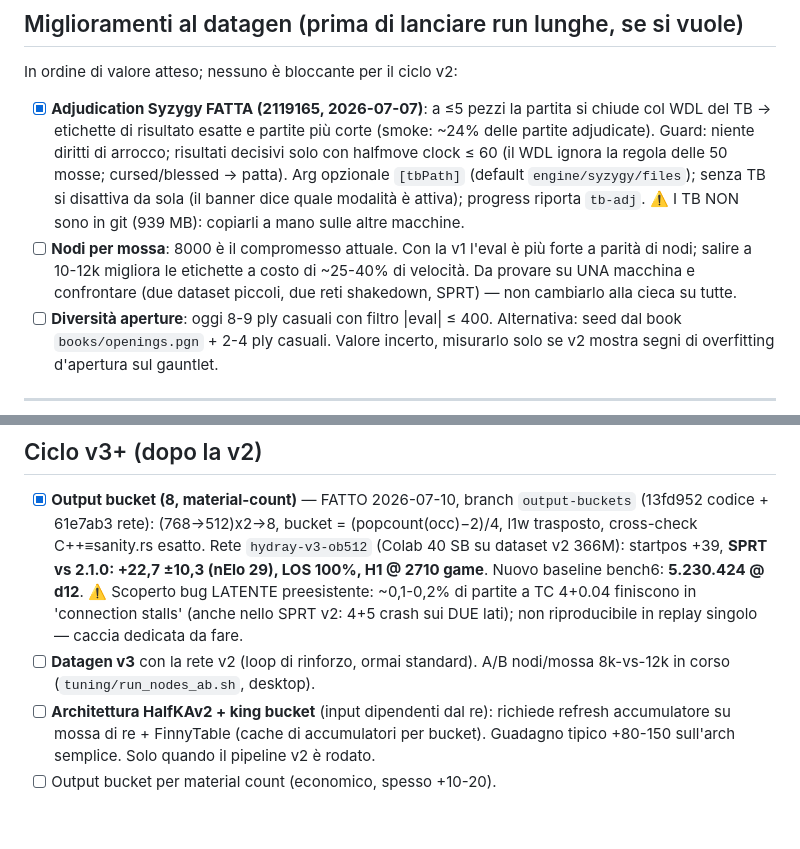
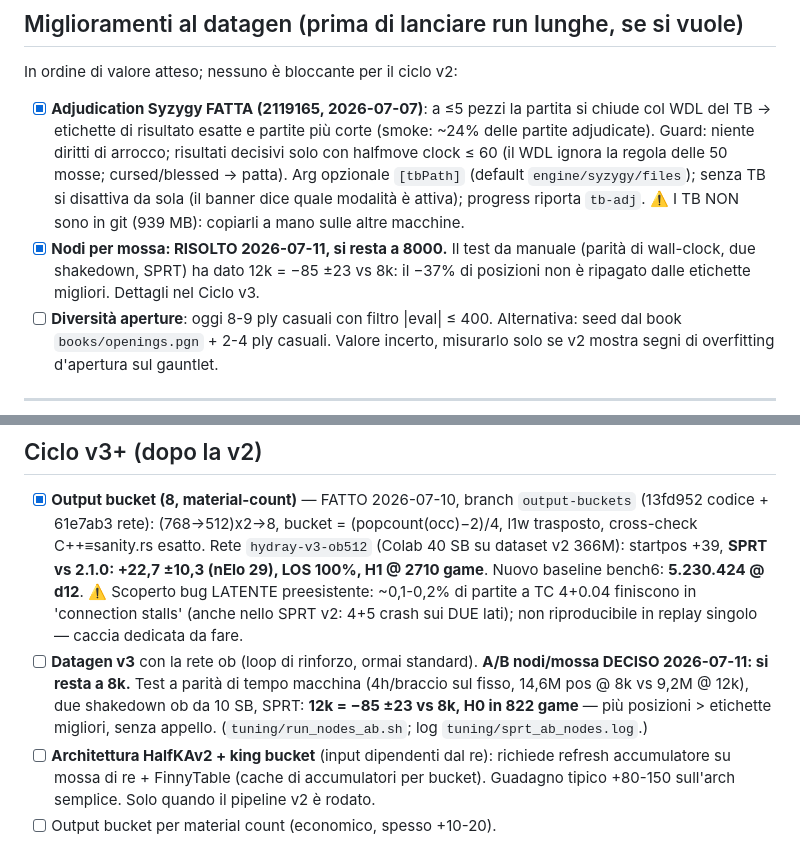
Before and after one commit to ThomasGhione/chess_engine, a Markdown page: NNUE_PLAN.md, 2 parts joined by grey strips. Drawn GitHub-style; blank space fills up the shorter version.

Commit message:
DOC: A/B nodi/mossa deciso — datagen v3 a 8k (12k = -85 +/-23, H0 @ 822 game)

```diff
--- a/NNUE_PLAN.md
+++ b/NNUE_PLAN.md
@@ -73,11 +73,10 @@ In ordine di valore atteso; nessuno è bloccante per il ciclo v2:
       `[tbPath]` (default `engine/syzygy/files`); senza TB si disattiva da sola
       (il banner dice quale modalità è attiva); progress riporta `tb-adj`.
       ⚠️ I TB NON sono in git (939 MB): copiarli a mano sulle altre macchine.
-- [ ] **Nodi per mossa**: 8000 è il compromesso attuale. Con la v1 l'eval è
-      più forte a parità di nodi; salire a 10-12k migliora le etichette a
-      costo di ~25-40% di velocità. Da provare su UNA macchina e confrontare
-      (due dataset piccoli, due reti shakedown, SPRT) — non cambiarlo alla
-      cieca su tutte.
+- [x] **Nodi per mossa: RISOLTO 2026-07-11, si resta a 8000.** Il test da
+      manuale (parità di wall-clock, due shakedown, SPRT) ha dato 12k = −85
+      ±23 vs 8k: il −37% di posizioni non è ripagato dalle etichette
+      migliori. Dettagli nel Ciclo v3.
 - [ ] **Diversità aperture**: oggi 8-9 ply casuali con filtro |eval| ≤ 400.
       Alternativa: seed dal book `books/openings.pgn` + 2-4 ply casuali.
       Valore incerto, misurarlo solo se v2 mostra segni di overfitting
@@ -96,8 +95,12 @@ In ordine di valore atteso; nessuno è bloccante per il ciclo v2:
       ⚠️ Scoperto bug LATENTE preesistente: ~0,1-0,2% di partite a TC 4+0.04
       finiscono in 'connection stalls' (anche nello SPRT v2: 4+5 crash sui
       DUE lati); non riproducibile in replay singolo — caccia dedicata da fare.
-- [ ] **Datagen v3** con la rete v2 (loop di rinforzo, ormai standard).
-      A/B nodi/mossa 8k-vs-12k in corso (`tuning/run_nodes_ab.sh`, desktop).
+- [ ] **Datagen v3** con la rete ob (loop di rinforzo, ormai standard).
+      **A/B nodi/mossa DECISO 2026-07-11: si resta a 8k.** Test a parità di
+      tempo macchina (4h/braccio sul fisso, 14,6M pos @ 8k vs 9,2M @ 12k),
+      due shakedown ob da 10 SB, SPRT: **12k = −85 ±23 vs 8k, H0 in 822
+      game** — più posizioni > etichette migliori, senza appello.
+      (`tuning/run_nodes_ab.sh`; log `tuning/sprt_ab_nodes.log`.)
 - [ ] **Architettura HalfKAv2 + king bucket** (input dipendenti dal re):
       richiede refresh accumulatore su mossa di re + FinnyTable (cache di
       accumulatori per bucket). Guadagno tipico +80-150 sull'arch semplice.
```
